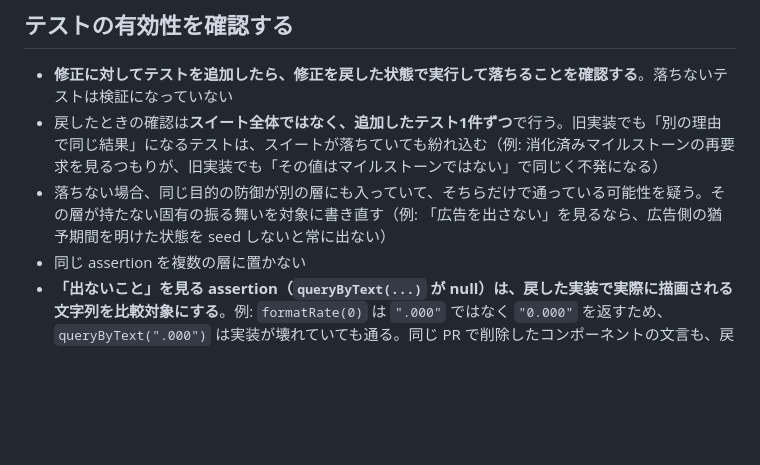
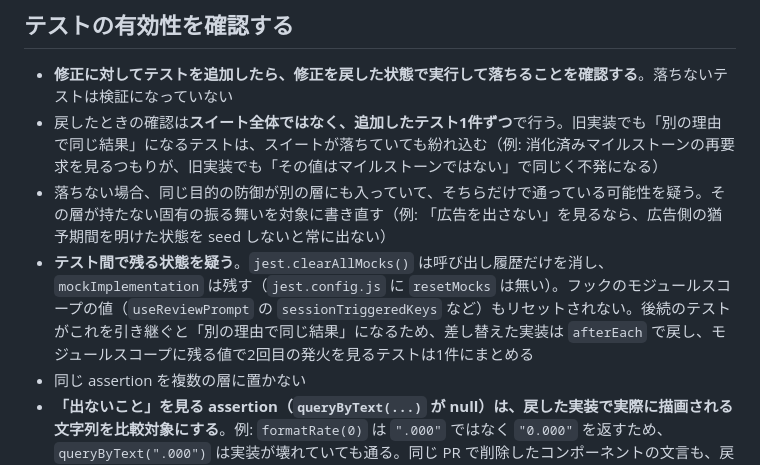
Before and after one commit to ippei-shimizu/buzzbase_mobile, a Markdown page: .claude/rules/testing.md, the part around the change. Drawn GitHub-style; blank space fills up the shorter version.

Commit message:
Docs: テスト間で残るモック実装・モジュールスコープの状態への注意をルールに追記
clearAllMocks で戻らない mockImplementation と、フックのモジュールスコープに残る sessionKey が
後続テストへ持ち越され、テストが別の理由で通る指摘が続いたため。

Co-Authored-By: Claude Opus 5.5 <noreply@anthropic.com>
Claude-Session: https://claude.ai/code/session_01P6NFFg5qmG9x5v2LLN3TcK

```diff
--- a/.claude/rules/testing.md
+++ b/.claude/rules/testing.md
@@ -114,6 +114,7 @@ const getRouterSpies = () => {
 - **修正に対してテストを追加したら、修正を戻した状態で実行して落ちることを確認する**。落ちないテストは検証になっていない
 - 戻したときの確認は**スイート全体ではなく、追加したテスト1件ずつ**で行う。旧実装でも「別の理由で同じ結果」になるテストは、スイートが落ちていても紛れ込む（例: 消化済みマイルストーンの再要求を見るつもりが、旧実装でも「その値はマイルストーンではない」で同じく不発になる）
 - 落ちない場合、同じ目的の防御が別の層にも入っていて、そちらだけで通っている可能性を疑う。その層が持たない固有の振る舞いを対象に書き直す（例: 「広告を出さない」を見るなら、広告側の猶予期間を明けた状態を seed しないと常に出ない）
+- **テスト間で残る状態を疑う**。`jest.clearAllMocks()` は呼び出し履歴だけを消し、`mockImplementation` は残す（`jest.config.js` に `resetMocks` は無い）。フックのモジュールスコープの値（`useReviewPrompt` の `sessionTriggeredKeys` など）もリセットされない。後続のテストがこれを引き継ぐと「別の理由で同じ結果」になるため、差し替えた実装は `afterEach` で戻し、モジュールスコープに残る値で2回目の発火を見るテストは1件にまとめる
 - 同じ assertion を複数の層に置かない
 - **「出ないこと」を見る assertion（`queryByText(...)` が null）は、戻した実装で実際に描画される文字列を比較対象にする**。例: `formatRate(0)` は `".000"` ではなく `"0.000"` を返すため、`queryByText(".000")` は実装が壊れていても通る。同じ PR で削除したコンポーネントの文言も、戻した実装には存在しないので比較対象にならない
 - **「リクエストが飛ばないこと」を見る assertion（遅延取得など）は、render 直後に同期で確認しない**。MSW の resolver は次の tick 以降に走るため、マウント時に取得する実装に戻しても通る。`act` 内で短く待ってから確認する（`await waitFor(() => expect(requested).toBe(false))` は初回で成立して即 return するので待機にならない）
```
